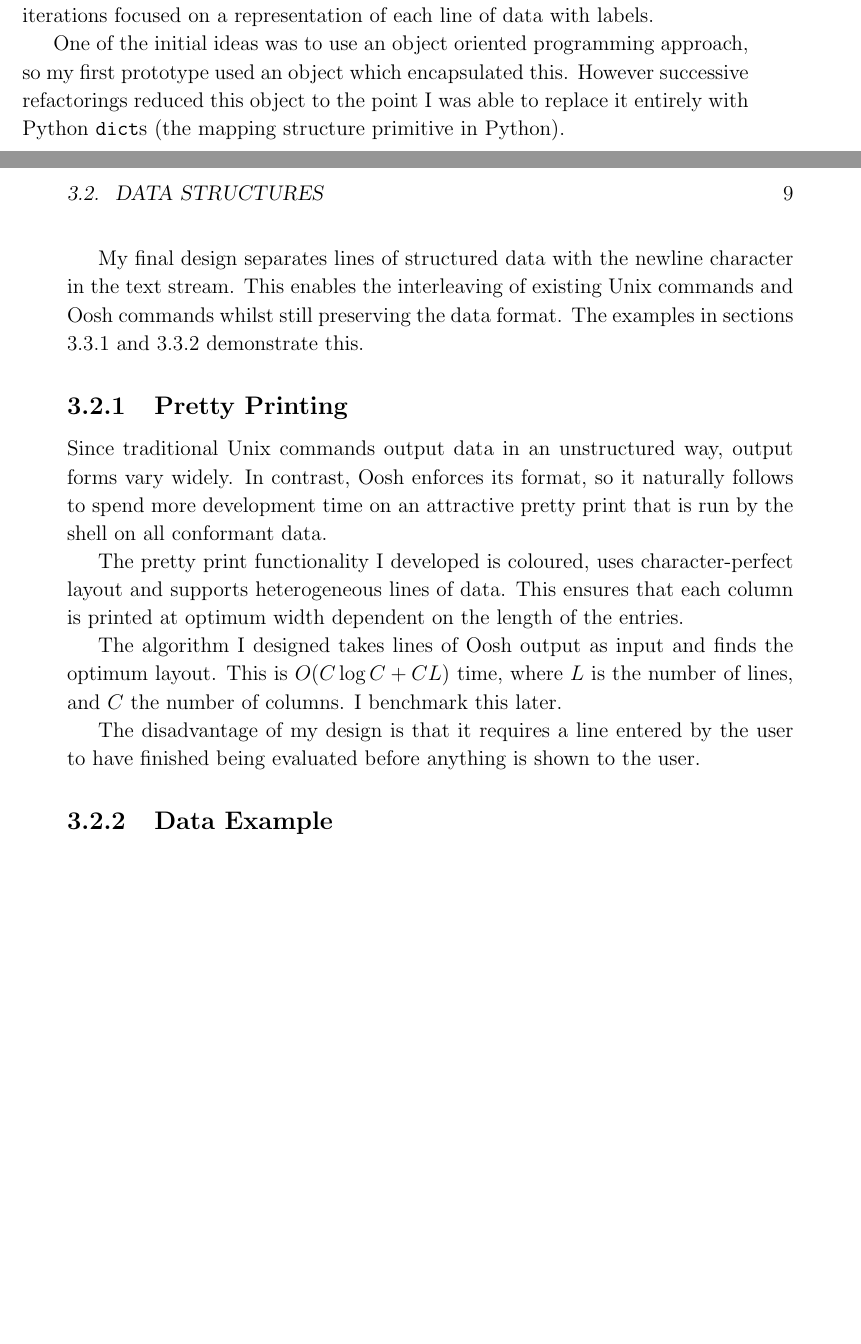
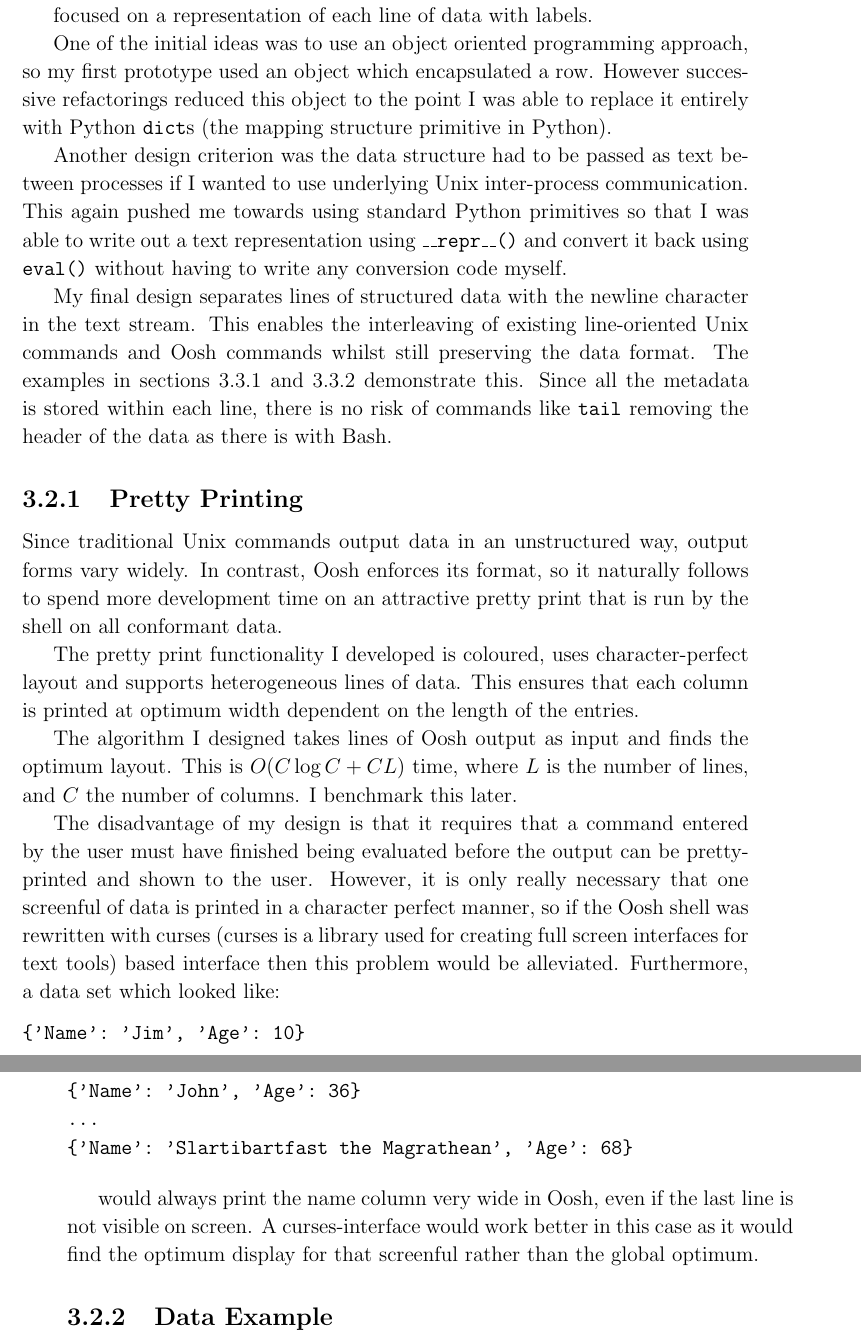
Before and after one commit to Wilfred/oosh, a LaTeX thesis (doc/dissertation.tex): two parts of pages 18 and 19 of 42 before the commit and two parts of pages 20 and 21 of 43 after it, joined at a grey line, cut so that both start at the same text, the shorter picture padded with empty space. Compiled offline with pdfLaTeX.

Commit message:
further expansion of implementation

```diff
--- a/doc/dissertation.tex
+++ b/doc/dissertation.tex
@@ -398,19 +452,33 @@ concise, so the equivalent commands are not as short or as readable.
 My initial design was to have structured data pass through pipes between the
 commands, but this still left me with a variety of implementation
 possibilities. The data I wanted to manipulate turned out to fit a tabular
-format well, so my iterations focused on a representation of each line of data
+format well, so as I iteratively developed the data structure I
+focused on a representations where the data was separated into rows
+with metadata.
+
+ focused on a representation of each line of data
 with labels. %unclear, clarify
 
-One of the initial ideas was to use an object oriented programming approach, so
-my first prototype % tracer code analogy from the pragmatic programmer?
-used an object which encapsulated this. However successive refactorings reduced
-this object to the point I was able to replace it entirely with Python {\tt
-  dict}s (the mapping structure primitive in Python).
+One of the initial ideas was to use an object oriented programming
+approach, so my first prototype used an object which encapsulated
+a row. However successive refactorings reduced this object to the point
+I was able to replace it entirely with Python {\tt dict}s (the mapping
+structure primitive in Python).
 
-My final design separates lines of structured data with the newline character in
-the text stream. This enables the interleaving of existing Unix commands and
-Oosh commands whilst still preserving the data format. The examples in sections
-\ref{lsexample} and \ref{forexample} demonstrate this.
+Another design criterion was the data structure had to be passed as
+text between processes if I wanted to use underlying Unix
+inter-process communication. This again pushed me towards using
+standard Python primitives so that I was able to write out a text
+representation using {\tt \_\_repr\_\_()} and convert it back using
+{\tt eval()} without having to write any conversion code myself.
+
+My final design separates lines of structured data with the newline
+character in the text stream. This enables the interleaving of
+existing line-oriented Unix commands and Oosh commands whilst still
+preserving the data format. The examples in sections \ref{lsexample}
+and \ref{forexample} demonstrate this. Since all the metadata is
+stored within each line, there is no risk of commands like {\tt tail}
+removing the header of the data as there is with Bash.
 
 \subsection{Pretty Printing}
 \label{prettyimpl}
@@ -428,13 +496,28 @@ the optimum layout. This is $O(C \log C + CL)$ time, where $L$ is the
 number of lines, and $C$ the number of columns. I benchmark this
 later. %todo: add section number
 
-The disadvantage of my design is that it requires a line entered by
-the user to have finished being evaluated before anything is shown to
-the user.
+The disadvantage of my design is that it requires that a command
+entered by the user must have finished being evaluated before the
+output can be pretty-printed and shown to the user. However, it is
+only really necessary that one screenful of data is printed in a
+character perfect manner, so if the Oosh shell was rewritten with
+curses (curses is a library used for creating full screen interfaces
+for text tools) based interface then this problem would be
+alleviated. Furthermore, a data set which looked like:
+
+\begin{verbatim}
+{'Name': 'Jim', 'Age': 10}
+{'Name': 'John', 'Age': 36}
+...
+{'Name': 'Slartibartfast the Magrathean', 'Age': 68}
+\end{verbatim}
+
+would always print the name column very wide in Oosh, even if the last
+line is not visible on screen. A curses-interface would work better in
+this case as it would find the optimum display for that screenful
+rather than the global optimum.
 
 % but by benchmark, even 50k producing data is acceptable
-% as discussed later, computational intensive tasks tend not to output
-% much to the screen anway
 
 % nice example would be to show that tail does not remove the table header
 
```
Also changed, not shown: doc/dissertation.tex (85 more changed lines).
